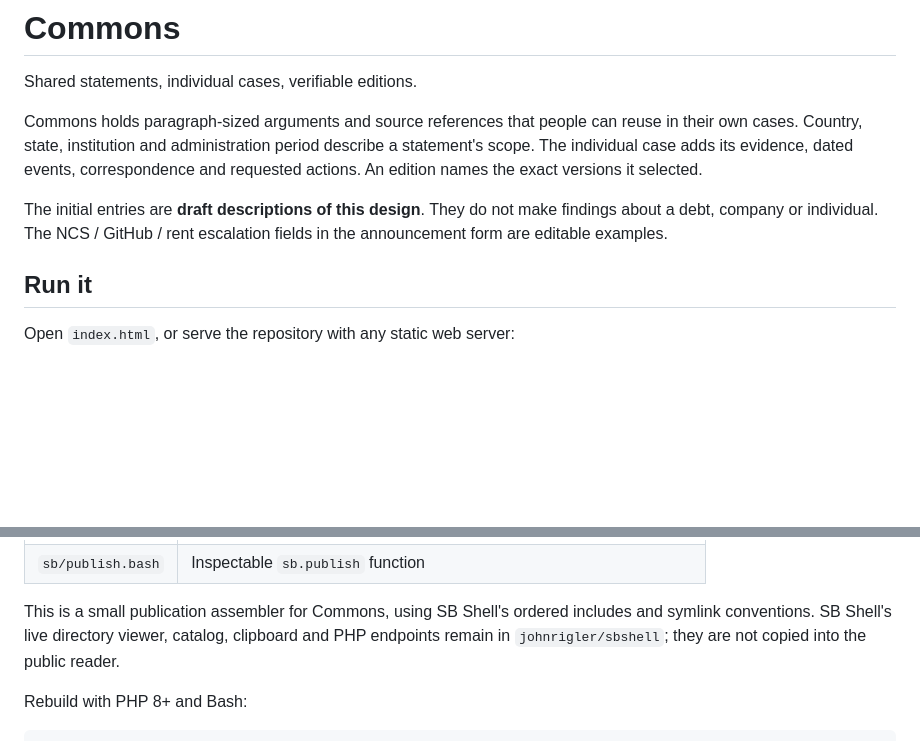
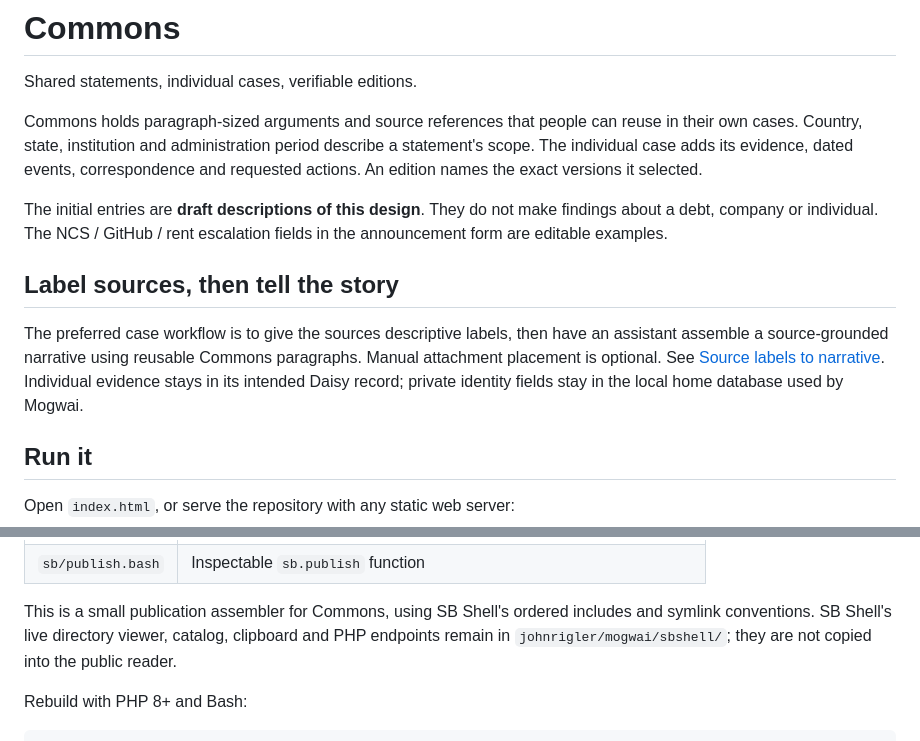
Before and after one commit to johnrigler/commons, a Markdown page: README.md, 2 parts joined by grey strips. Rendered like a GitHub page; blank space fills up the shorter version.

Commit message:
Describe label-first case narratives using reusable Commons statements

```diff
--- a/README.md
+++ b/README.md
@@ -11,6 +11,15 @@ versions it selected.
 The initial entries are **draft descriptions of this design**. They do not make
 findings about a debt, company or individual. The NCS / GitHub / rent escalation
 fields in the announcement form are editable examples.
+
+## Label sources, then tell the story
+
+The preferred case workflow is to give the sources descriptive labels, then
+have an assistant assemble a source-grounded narrative using reusable Commons
+paragraphs. Manual attachment placement is optional. See
+[Source labels to narrative](docs/SOURCE-LABELS.md). Individual evidence stays
+in its intended Daisy record; private identity fields stay in the local home
+database used by Mogwai.
 
 ## Run it
 
@@ -111,7 +120,7 @@ The working filesystem provides the structure:
 
 This is a small publication assembler for Commons, using SB Shell's ordered
 includes and symlink conventions. SB Shell's live directory viewer, catalog,
-clipboard and PHP endpoints remain in `johnrigler/sbshell`; they are not copied
+clipboard and PHP endpoints remain in `johnrigler/mogwai/sbshell/`; they are not copied
 into the public reader.
 
 Rebuild with PHP 8+ and Bash:
```
Also changed, not shown: other parts of README.md (+1 -1 lines), docs/SOURCE-LABELS.md (added, +56 -0 lines).
